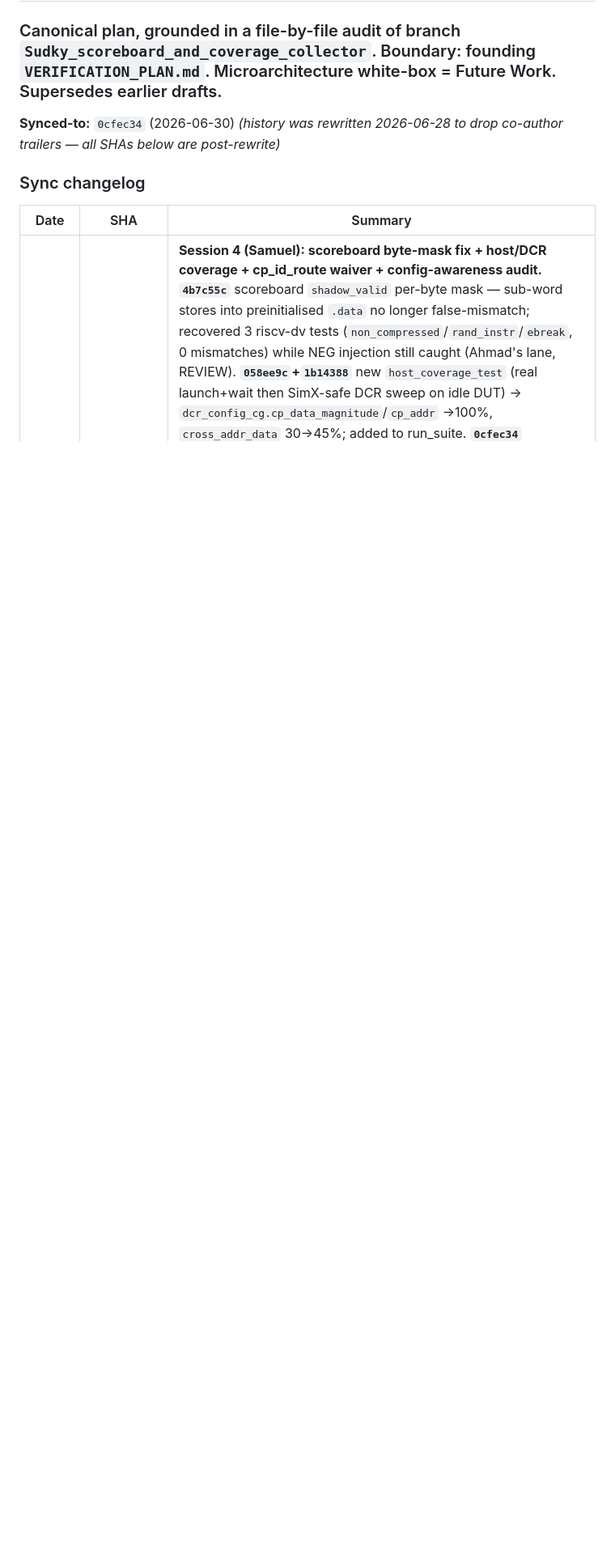
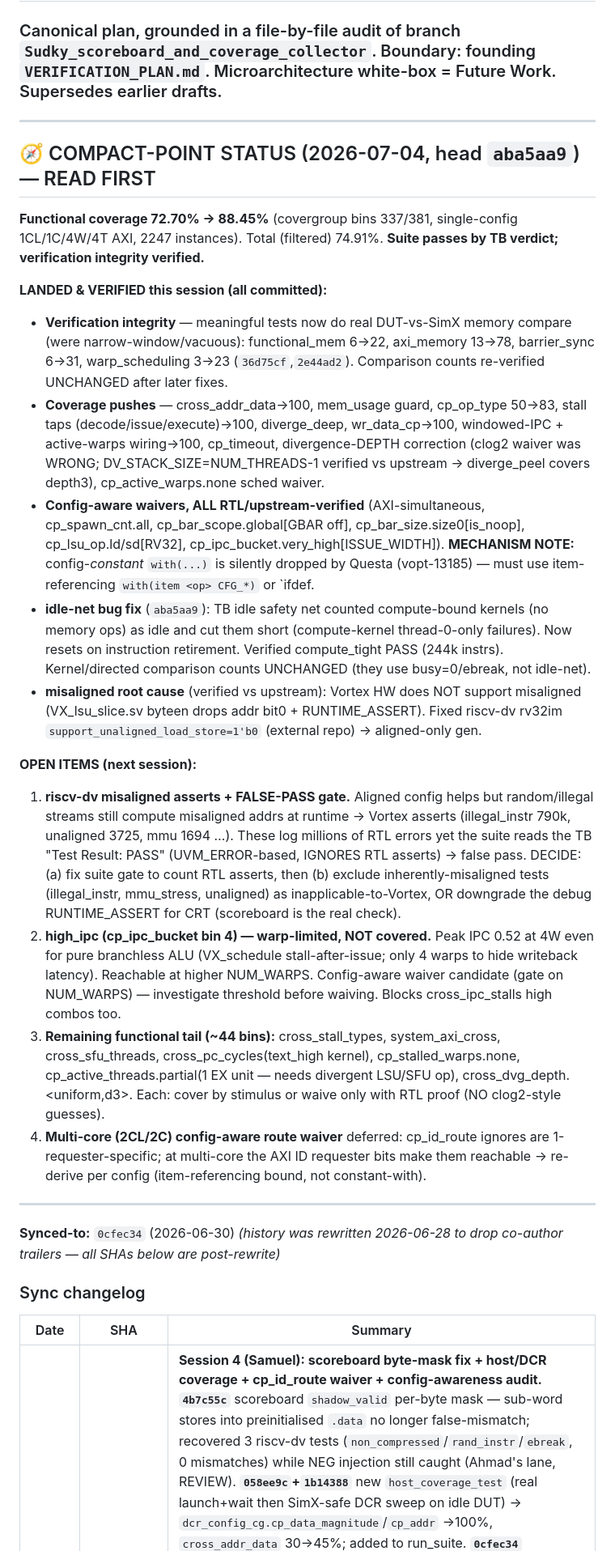
Before and after one commit to Samuel-Moussa/Vortex-UVM-GP, a Markdown page: vortex_uvm_env/docs/Vortex_UVM_Plan_Current.md, the part around the change. Shown at 81% size. GitHub-like rendering; blank space fills up the shorter version.

Commit message:
docs: compact-point status — session summary + open items (misaligned/false-pass, high_ipc, tail)

```diff
--- a/vortex_uvm_env/docs/Vortex_UVM_Plan_Current.md
+++ b/vortex_uvm_env/docs/Vortex_UVM_Plan_Current.md
@@ -1,5 +1,24 @@
 # Vortex UVM — Verification Plan (Current Progress)
 ### Canonical plan, grounded in a file-by-file audit of branch `Sudky_scoreboard_and_coverage_collector`. Boundary: founding `VERIFICATION_PLAN.md`. Microarchitecture white-box = Future Work. Supersedes earlier drafts.
+
+---
+## 🧭 COMPACT-POINT STATUS (2026-07-04, head `aba5aa9`) — READ FIRST
+**Functional coverage 72.70% → 88.45%** (covergroup bins 337/381, single-config 1CL/1C/4W/4T AXI, 2247 instances). Total (filtered) 74.91%. **Suite passes by TB verdict; verification integrity verified.**
+
+**LANDED & VERIFIED this session (all committed):**
+- **Verification integrity** — meaningful tests now do real DUT-vs-SimX memory compare (were narrow-window/vacuous): functional_mem 6→22, axi_memory 13→78, barrier_sync 6→31, warp_scheduling 3→23 (`36d75cf`,`2e44ad2`). Comparison counts re-verified UNCHANGED after later fixes.
+- **Coverage pushes** — cross_addr_data→100, mem_usage guard, cp_op_type 50→83, stall taps (decode/issue/execute)→100, diverge_deep, wr_data_cp→100, windowed-IPC + active-warps wiring→100, cp_timeout, divergence-DEPTH correction (clog2 waiver was WRONG; DV_STACK_SIZE=NUM_THREADS-1 verified vs upstream → diverge_peel covers depth3), cp_active_warps.none sched waiver.
+- **Config-aware waivers, ALL RTL/upstream-verified** (AXI-simultaneous, cp_spawn_cnt.all, cp_bar_scope.global[GBAR off], cp_bar_size.size0[is_noop], cp_lsu_op.ld/sd[RV32], cp_ipc_bucket.very_high[ISSUE_WIDTH]). **MECHANISM NOTE:** config-*constant* `with(...)` is silently dropped by Questa (vopt-13185) — must use item-referencing `with(item <op> CFG_*)` or `ifdef.
+- **idle-net bug fix** (`aba5aa9`): TB idle safety net counted compute-bound kernels (no memory ops) as idle and cut them short (compute-kernel thread-0-only failures). Now resets on instruction retirement. Verified compute_tight PASS (244k instrs). Kernel/directed comparison counts UNCHANGED (they use busy=0/ebreak, not idle-net).
+- **misaligned root cause** (verified vs upstream): Vortex HW does NOT support misaligned (VX_lsu_slice.sv byteen drops addr bit0 + RUNTIME_ASSERT). Fixed riscv-dv rv32im `support_unaligned_load_store=1'b0` (external repo) → aligned-only gen.
+
+**OPEN ITEMS (next session):**
+1. **riscv-dv misaligned asserts + FALSE-PASS gate.** Aligned config helps but random/illegal streams still compute misaligned addrs at runtime → Vortex asserts (illegal_instr 790k, unaligned 3725, mmu 1694 …). These log millions of RTL errors yet the suite reads the TB "Test Result: PASS" (UVM_ERROR-based, IGNORES RTL asserts) → false pass. DECIDE: (a) fix suite gate to count RTL asserts, then (b) exclude inherently-misaligned tests (illegal_instr, mmu_stress, unaligned) as inapplicable-to-Vortex, OR downgrade the debug RUNTIME_ASSERT for CRT (scoreboard is the real check).
+2. **high_ipc (cp_ipc_bucket bin 4) — warp-limited, NOT covered.** Peak IPC 0.52 at 4W even for pure branchless ALU (VX_schedule stall-after-issue; only 4 warps to hide writeback latency). Reachable at higher NUM_WARPS. Config-aware waiver candidate (gate on NUM_WARPS) — investigate threshold before waiving. Blocks cross_ipc_stalls high combos too.
+3. **Remaining functional tail (~44 bins):** cross_stall_types, system_axi_cross, cross_sfu_threads, cross_pc_cycles(text_high kernel), cp_stalled_warps.none, cp_active_threads.partial(1 EX unit — needs divergent LSU/SFU op), cross_dvg_depth.<uniform,d3>. Each: cover by stimulus or waive only with RTL proof (NO clog2-style guesses).
+4. **Multi-core (2CL/2C) config-aware route waiver** deferred: cp_id_route ignores are 1-requester-specific; at multi-core the AXI ID requester bits make them reachable → re-derive per config (item-referencing bound, not constant-with).
+
+---
 
 **Synced-to:** `0cfec34` (2026-06-30)  *(history was rewritten 2026-06-28 to drop co-author trailers — all SHAs below are post-rewrite)*
 
```
